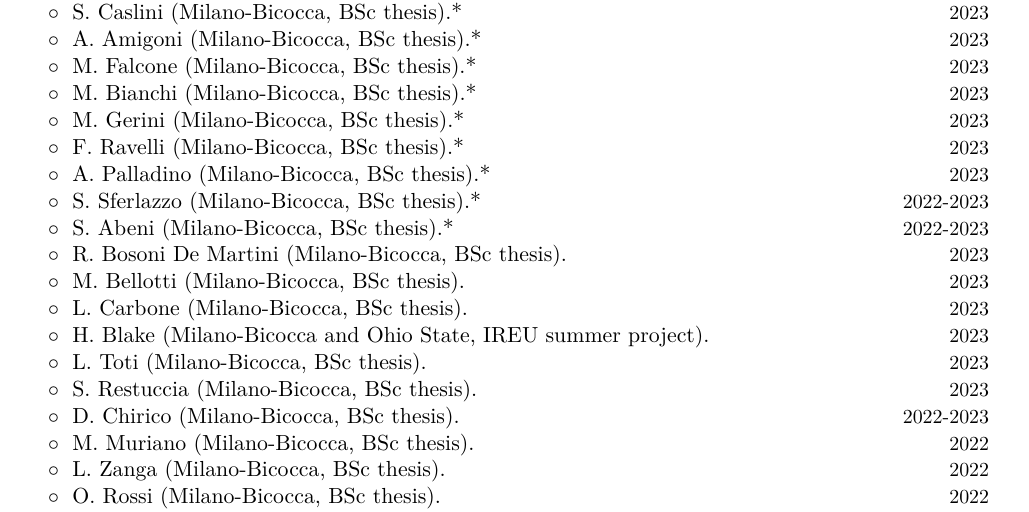
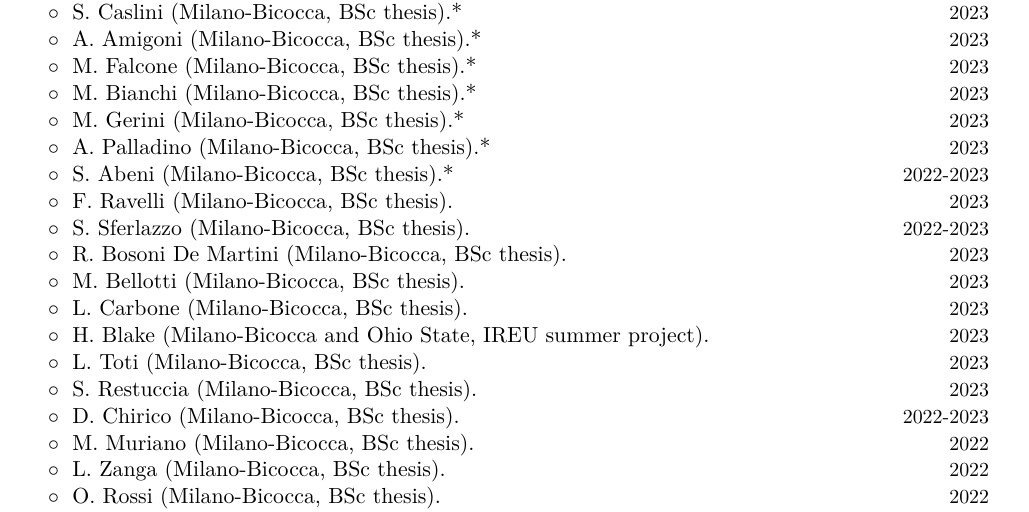
Before and after one commit to dgerosa/CV, a LaTeX CV (CV.tex): part of page 4 of 18, cut so that both start at the same text. Compiled offline with XeLaTeX.

Commit message:
Generic update

```diff
--- a/CV.tex
+++ b/CV.tex
@@ -393,16 +393,16 @@
 \cvitemwithcomment{}{\hspace{0.4cm}$\circ\;$ M. Gerini (Milano-Bicocca, BSc thesis).*}{2023}
 \vspace{-0.1cm}
 %
-\cvitemwithcomment{}{\hspace{0.4cm}$\circ\;$ F. Ravelli (Milano-Bicocca, BSc thesis).*}{2023}
-\vspace{-0.1cm}
-%
 \cvitemwithcomment{}{\hspace{0.4cm}$\circ\;$ A.~Palladino (Milano-Bicocca, BSc thesis).*}{2023}
 \vspace{-0.1cm}
 %
-\cvitemwithcomment{}{\hspace{0.4cm}$\circ\;$ S.~Sferlazzo (Milano-Bicocca, BSc thesis).*}{2022-2023}
+\cvitemwithcomment{}{\hspace{0.4cm}$\circ\;$ S.~Abeni (Milano-Bicocca, BSc thesis).*}{2022-2023}
 \vspace{-0.1cm}
 %
-\cvitemwithcomment{}{\hspace{0.4cm}$\circ\;$ S.~Abeni (Milano-Bicocca, BSc thesis).*}{2022-2023}
+\cvitemwithcomment{}{\hspace{0.4cm}$\circ\;$ F. Ravelli (Milano-Bicocca, BSc thesis).}{2023}
+\vspace{-0.1cm}
+%
+\cvitemwithcomment{}{\hspace{0.4cm}$\circ\;$ S.~Sferlazzo (Milano-Bicocca, BSc thesis).}{2022-2023}
 \vspace{-0.1cm}
 %
 \cvitemwithcomment{}{\hspace{0.4cm}$\circ\;$ R.~Bosoni De Martini (Milano-Bicocca, BSc thesis).}{2023}
```
Also changed, not shown: CVshort.tex (+5 -5 lines).
